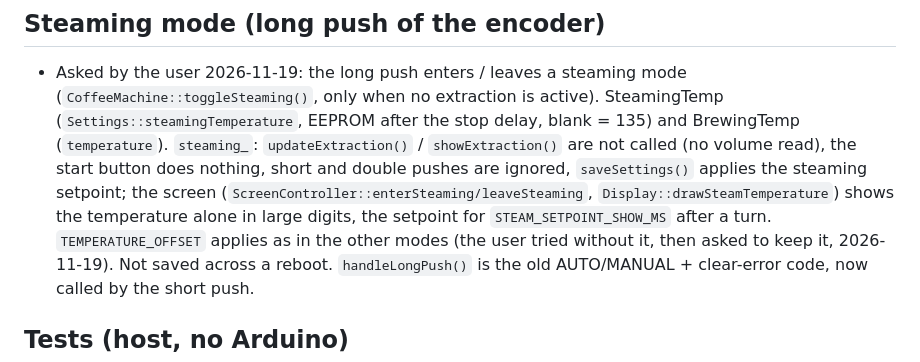
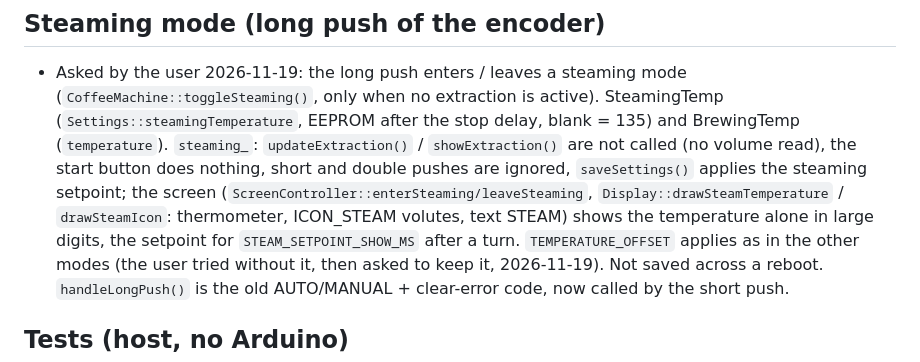
Before and after one commit to vivien22/coffee_screen, a Markdown page: CLAUDE.md, the part around the change. Drawn GitHub-style.

```diff
--- a/CLAUDE.md
+++ b/CLAUDE.md
@@ -51,7 +51,7 @@ The README describes the behaviour. The user writes in French: reply in French.
   active). SteamingTemp (`Settings::steamingTemperature`, EEPROM after the stop delay, blank = 135) and BrewingTemp (`temperature`).
   `steaming_`: `updateExtraction()` / `showExtraction()` are not called (no volume read), the start button does nothing, short and double
   pushes are ignored, `saveSettings()` applies the steaming setpoint; the screen (`ScreenController::enterSteaming/leaveSteaming`,
-  `Display::drawSteamTemperature`) shows the temperature alone in large digits, the setpoint for `STEAM_SETPOINT_SHOW_MS` after a turn.
+  `Display::drawSteamTemperature` / `drawSteamIcon`: thermometer, ICON_STEAM volutes, text STEAM) shows the temperature alone in large digits, the setpoint for `STEAM_SETPOINT_SHOW_MS` after a turn.
   `TEMPERATURE_OFFSET` applies as in the other modes (the user tried without it, then asked to keep it, 2026-11-19). Not saved across a reboot. `handleLongPush()` is the old AUTO/MANUAL + clear-error code, now called by the short push.
 
 ## Tests (host, no Arduino)
```
Also changed, not shown: README.md (+1 -1 lines), docs/images/steaming-error.png, docs/images/steaming-heating.png, docs/images/steaming.png, 8 other files.
